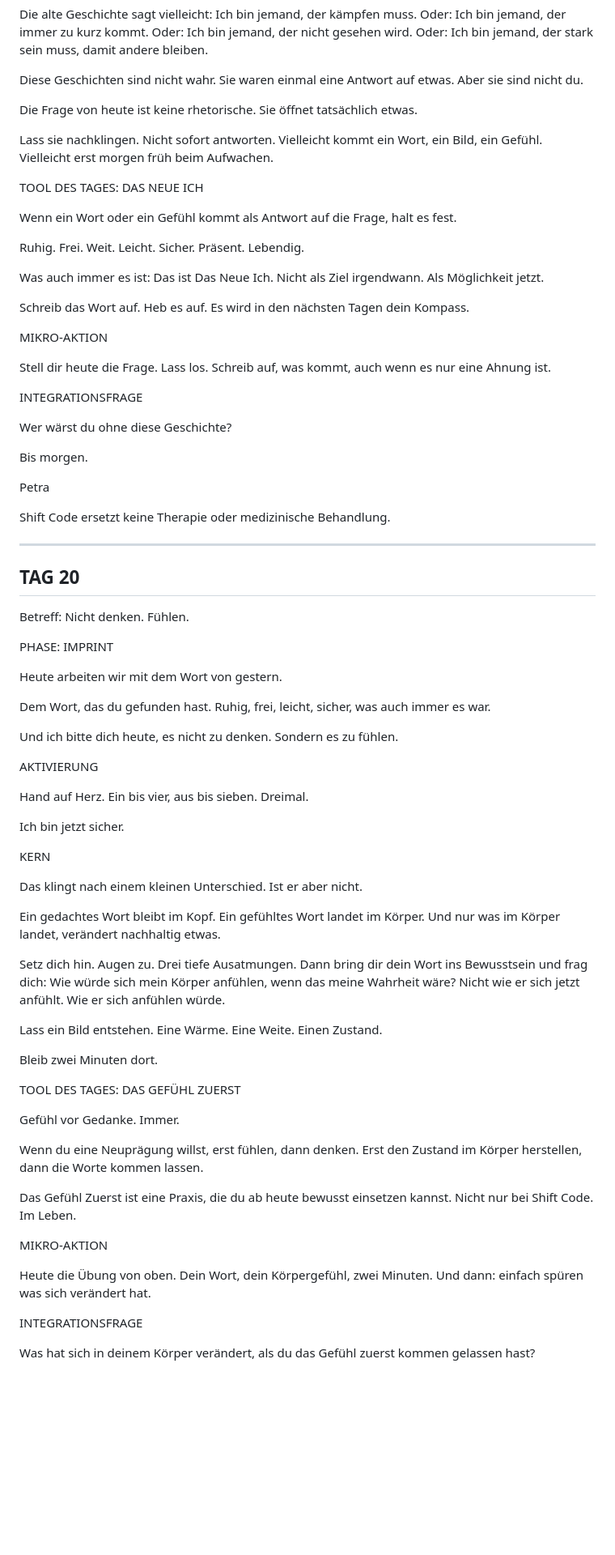
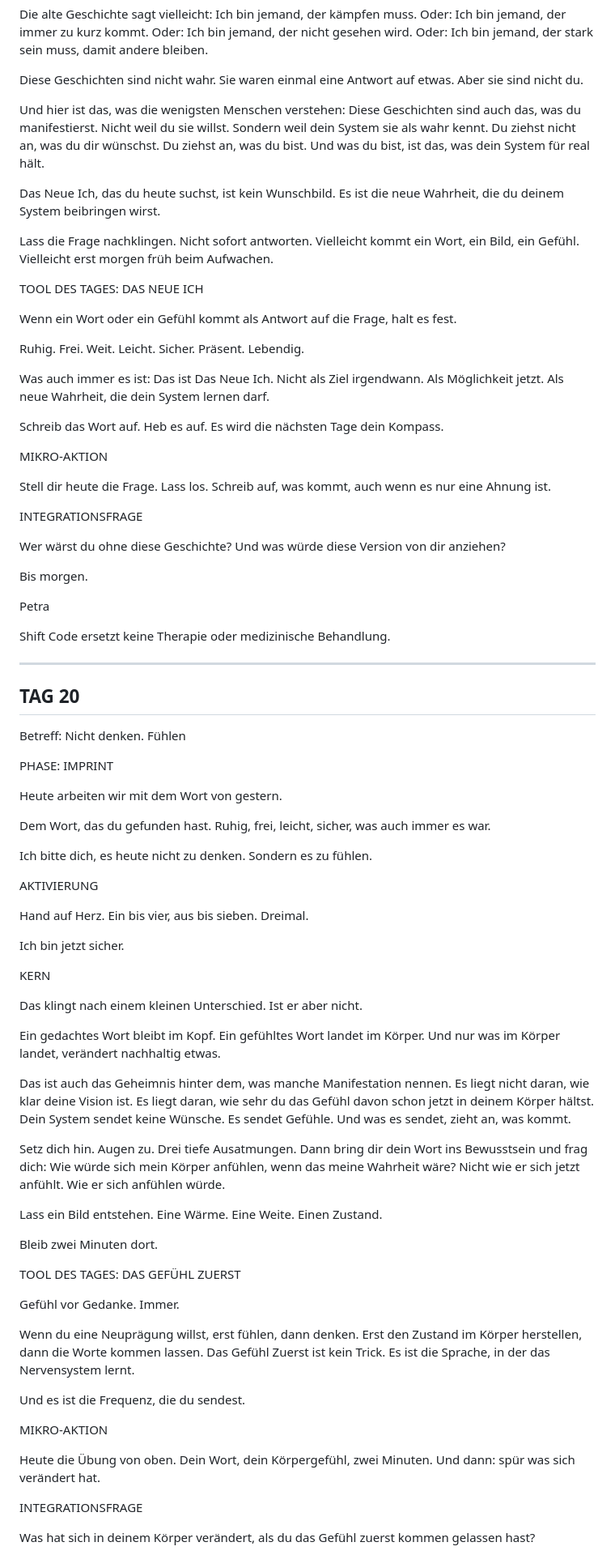
Before and after one commit to realistisch2020-sys/FEMCODE-Gehirn, a Markdown page: outputs/SC-protokoll-tag18-23.md, the part around one of its changes. Shown at 81% size. Rendered like a GitHub page; blank space fills up the shorter version.

```diff
--- a/outputs/SC-protokoll-tag18-23.md
+++ b/outputs/SC-protokoll-tag18-23.md
@@ -81,9 +83,11 @@ Die alte Geschichte sagt vielleicht: Ich bin jemand, der kämpfen muss. Oder: Ic
 
 Diese Geschichten sind nicht wahr. Sie waren einmal eine Antwort auf etwas. Aber sie sind nicht du.
 
-Die Frage von heute ist keine rhetorische. Sie öffnet tatsächlich etwas.
+Und hier ist das, was die wenigsten Menschen verstehen: Diese Geschichten sind auch das, was du manifestierst. Nicht weil du sie willst. Sondern weil dein System sie als wahr kennt. Du ziehst nicht an, was du dir wünschst. Du ziehst an, was du bist. Und was du bist, ist das, was dein System für real hält.
 
-Lass sie nachklingen. Nicht sofort antworten. Vielleicht kommt ein Wort, ein Bild, ein Gefühl. Vielleicht erst morgen früh beim Aufwachen.
+Das Neue Ich, das du heute suchst, ist kein Wunschbild. Es ist die neue Wahrheit, die du deinem System beibringen wirst.
+
+Lass die Frage nachklingen. Nicht sofort antworten. Vielleicht kommt ein Wort, ein Bild, ein Gefühl. Vielleicht erst morgen früh beim Aufwachen.
 
 TOOL DES TAGES: DAS NEUE ICH
 
@@ -91,9 +95,9 @@ Wenn ein Wort oder ein Gefühl kommt als Antwort auf die Frage, halt es fest.
 
 Ruhig. Frei. Weit. Leicht. Sicher. Präsent. Lebendig.
 
-Was auch immer es ist: Das ist Das Neue Ich. Nicht als Ziel irgendwann. Als Möglichkeit jetzt.
+Was auch immer es ist: Das ist Das Neue Ich. Nicht als Ziel irgendwann. Als Möglichkeit jetzt. Als neue Wahrheit, die dein System lernen darf.
 
-Schreib das Wort auf. Heb es auf. Es wird in den nächsten Tagen dein Kompass.
+Schreib das Wort auf. Heb es auf. Es wird die nächsten Tage dein Kompass.
 
 MIKRO-AKTION
 
@@ -101,7 +105,7 @@ Stell dir heute die Frage. Lass los. Schreib auf, was kommt, auch wenn es nur ei
 
 INTEGRATIONSFRAGE
 
-Wer wärst du ohne diese Geschichte?
+Wer wärst du ohne diese Geschichte? Und was würde diese Version von dir anziehen?
 
 Bis morgen.
 
@@ -115,7 +119,7 @@ Shift Code ersetzt keine Therapie oder medizinische Behandlung.
 
 ## TAG 20
 
-Betreff: Nicht denken. Fühlen.
+Betreff: Nicht denken. Fühlen
 
 PHASE: IMPRINT
 
@@ -123,7 +127,7 @@ Heute arbeiten wir mit dem Wort von gestern.
 
 Dem Wort, das du gefunden hast. Ruhig, frei, leicht, sicher, was auch immer es war.
 
-Und ich bitte dich heute, es nicht zu denken. Sondern es zu fühlen.
+Ich bitte dich, es heute nicht zu denken. Sondern es zu fühlen.
 
 AKTIVIERUNG
 
@@ -137,6 +141,8 @@ Das klingt nach einem kleinen Unterschied. Ist er aber nicht.
 
 Ein gedachtes Wort bleibt im Kopf. Ein gefühltes Wort landet im Körper. Und nur was im Körper landet, verändert nachhaltig etwas.
 
+Das ist auch das Geheimnis hinter dem, was manche Manifestation nennen. Es liegt nicht daran, wie klar deine Vision ist. Es liegt daran, wie sehr du das Gefühl davon schon jetzt in deinem Körper hältst. Dein System sendet keine Wünsche. Es sendet Gefühle. Und was es sendet, zieht an, was kommt.
+
 Setz dich hin. Augen zu. Drei tiefe Ausatmungen. Dann bring dir dein Wort ins Bewusstsein und frag dich: Wie würde sich mein Körper anfühlen, wenn das meine Wahrheit wäre? Nicht wie er sich jetzt anfühlt. Wie er sich anfühlen würde.
 
 Lass ein Bild entstehen. Eine Wärme. Eine Weite. Einen Zustand.
@@ -147,13 +153,13 @@ TOOL DES TAGES: DAS GEFÜHL ZUERST
 
 Gefühl vor Gedanke. Immer.
 
-Wenn du eine Neuprägung willst, erst fühlen, dann denken. Erst den Zustand im Körper herstellen, dann die Worte kommen lassen.
+Wenn du eine Neuprägung willst, erst fühlen, dann denken. Erst den Zustand im Körper herstellen, dann die Worte kommen lassen. Das Gefühl Zuerst ist kein Trick. Es ist die Sprache, in der das Nervensystem lernt.
 
-Das Gefühl Zuerst ist eine Praxis, die du ab heute bewusst einsetzen kannst. Nicht nur bei Shift Code. Im Leben.
+Und es ist die Frequenz, die du sendest.
 
 MIKRO-AKTION
 
-Heute die Übung von oben. Dein Wort, dein Körpergefühl, zwei Minuten. Und dann: einfach spüren was sich verändert hat.
+Heute die Übung von oben. Dein Wort, dein Körpergefühl, zwei Minuten. Und dann: spür was sich verändert hat.
 
 INTEGRATIONSFRAGE
 
```
Also changed, not shown: other parts of outputs/SC-protokoll-tag18-23.md (+30 -24 lines).
